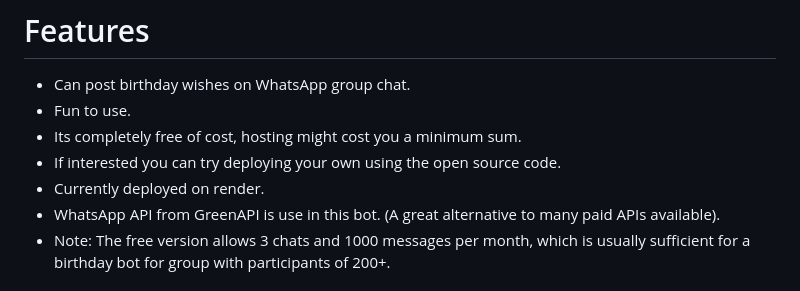
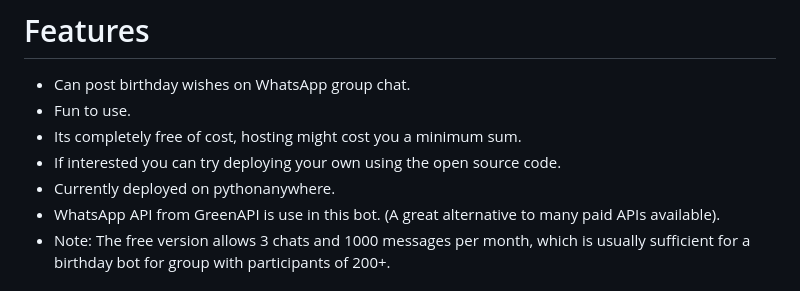
Before and after one commit to RorYin/RorYin-s-Whatsapp-Bday-Bot, a Markdown page: README.md, the part around the change. GitHub-like rendering.

```diff
--- a/README.md
+++ b/README.md
@@ -13,7 +13,7 @@
 + Fun to use.
 + Its completely free of cost, hosting might cost you a minimum sum.
 + If interested you can try deploying your own using the open source code.
-+ Currently deployed on render.
++ Currently deployed on pythonanywhere.
 + WhatsApp API from GreenAPI is use in this bot. (A great alternative to many paid APIs available).
 + Note: The free version allows 3 chats and 1000 messages per month, which is usually sufficient for a birthday bot for group with participants of 200+.
 
```
